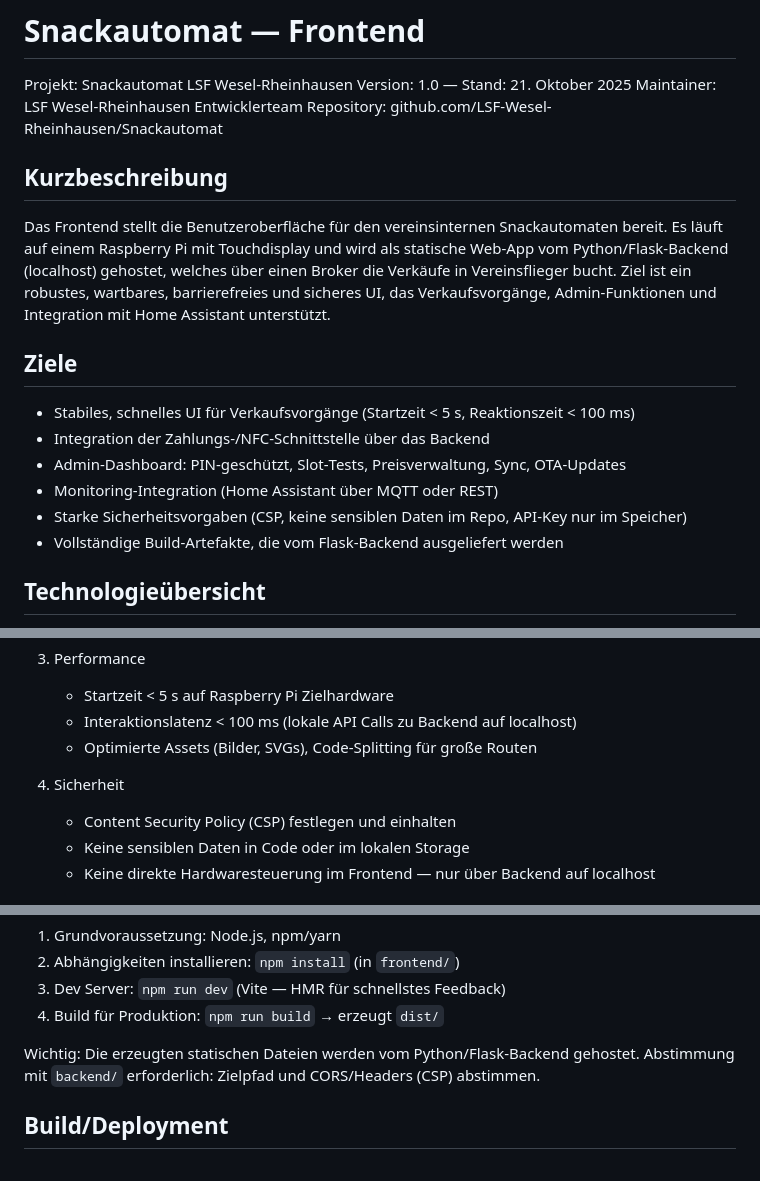
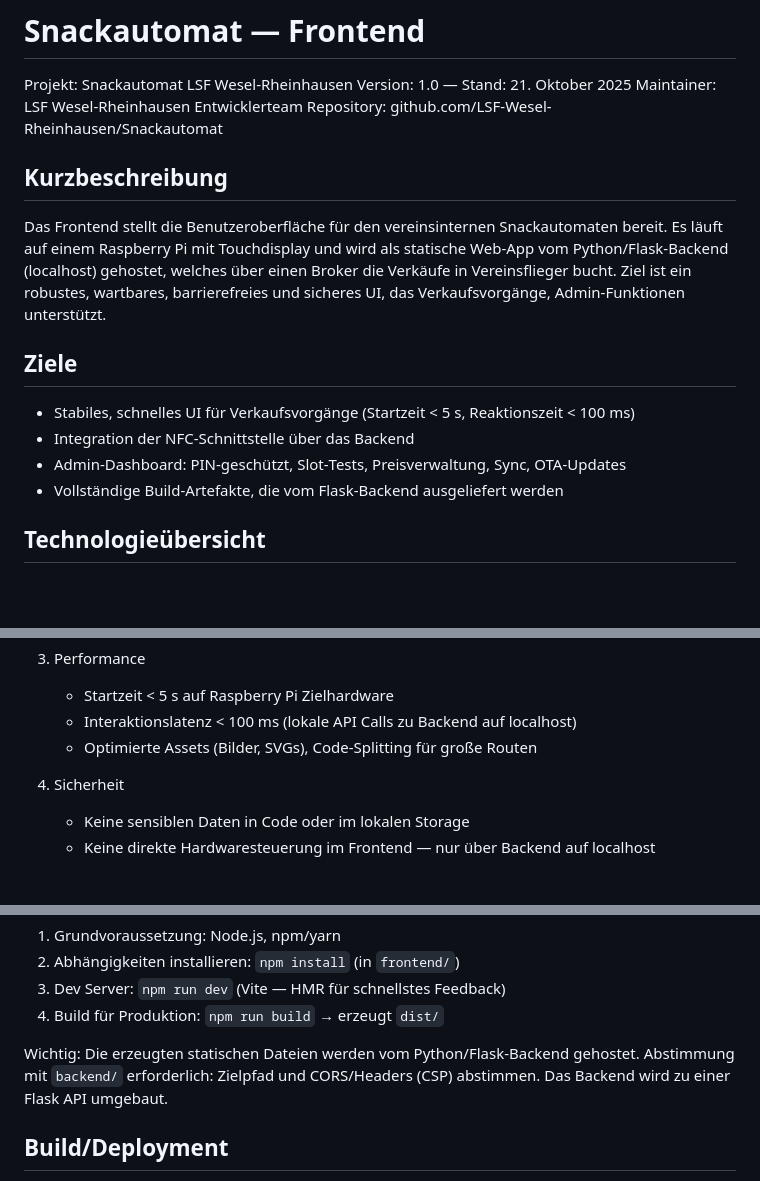
Before and after one commit to LSF-Wesel-Rheinhausen/Snackautomat, a Markdown page: local/frontend/README.md, 3 parts joined by grey strips. Drawn GitHub-style; blank space fills up the shorter version.

Commit message:
Update README with changes to features and backend
Removed references to payment integration and content security policy in the README. Added note about backend being converted to a Flask API.

```diff
--- a/local/frontend/README.md
+++ b/local/frontend/README.md
@@ -7,15 +7,13 @@ Repository: github.com/LSF-Wesel-Rheinhausen/Snackautomat
 
 Kurzbeschreibung
 -----------------
-Das Frontend stellt die Benutzeroberfläche für den vereinsinternen Snackautomaten bereit. Es läuft auf einem Raspberry Pi mit Touchdisplay und wird als statische Web‑App vom Python/Flask‑Backend (localhost) gehostet, welches über einen Broker die Verkäufe in Vereinsflieger bucht. Ziel ist ein robustes, wartbares, barrierefreies und sicheres UI, das Verkaufsvorgänge, Admin‑Funktionen und Integration mit Home Assistant unterstützt.
+Das Frontend stellt die Benutzeroberfläche für den vereinsinternen Snackautomaten bereit. Es läuft auf einem Raspberry Pi mit Touchdisplay und wird als statische Web‑App vom Python/Flask‑Backend (localhost) gehostet, welches über einen Broker die Verkäufe in Vereinsflieger bucht. Ziel ist ein robustes, wartbares, barrierefreies und sicheres UI, das Verkaufsvorgänge, Admin‑Funktionen unterstützt.
 
 Ziele
 -----
 - Stabiles, schnelles UI für Verkaufsvorgänge (Startzeit < 5 s, Reaktionszeit < 100 ms)
-- Integration der Zahlungs‑/NFC‑Schnittstelle über das Backend
+- Integration der NFC‑Schnittstelle über das Backend
 - Admin‑Dashboard: PIN‑geschützt, Slot‑Tests, Preisverwaltung, Sync, OTA‑Updates
-- Monitoring‑Integration (Home Assistant über MQTT oder REST)
-- Starke Sicherheitsvorgaben (CSP, keine sensiblen Daten im Repo, API‑Key nur im Speicher)
 - Vollständige Build‑Artefakte, die vom Flask‑Backend ausgeliefert werden
 
 Technologieübersicht
@@ -57,7 +55,6 @@ Wichtige Anforderungen an das UI
    - Optimierte Assets (Bilder, SVGs), Code‑Splitting für große Routen
 
 4. Sicherheit
-   - Content Security Policy (CSP) festlegen und einhalten
    - Keine sensiblen Daten in Code oder im lokalen Storage
    - Keine direkte Hardwaresteuerung im Frontend — nur über Backend auf localhost
 
@@ -74,7 +71,7 @@ Entwicklung — Setup (Kurz)
 3. Dev Server: `npm run dev` (Vite — HMR für schnellstes Feedback)
 4. Build für Produktion: `npm run build` → erzeugt `dist/`
 
-Wichtig: Die erzeugten statischen Dateien werden vom Python/Flask‑Backend gehostet. Abstimmung mit `backend/` erforderlich: Zielpfad und CORS/Headers (CSP) abstimmen.
+Wichtig: Die erzeugten statischen Dateien werden vom Python/Flask‑Backend gehostet. Abstimmung mit `backend/` erforderlich: Zielpfad und CORS/Headers (CSP) abstimmen. Das Backend wird zu einer Flask API umgebaut.
 
 Build/Deployment
 ----------------
```
